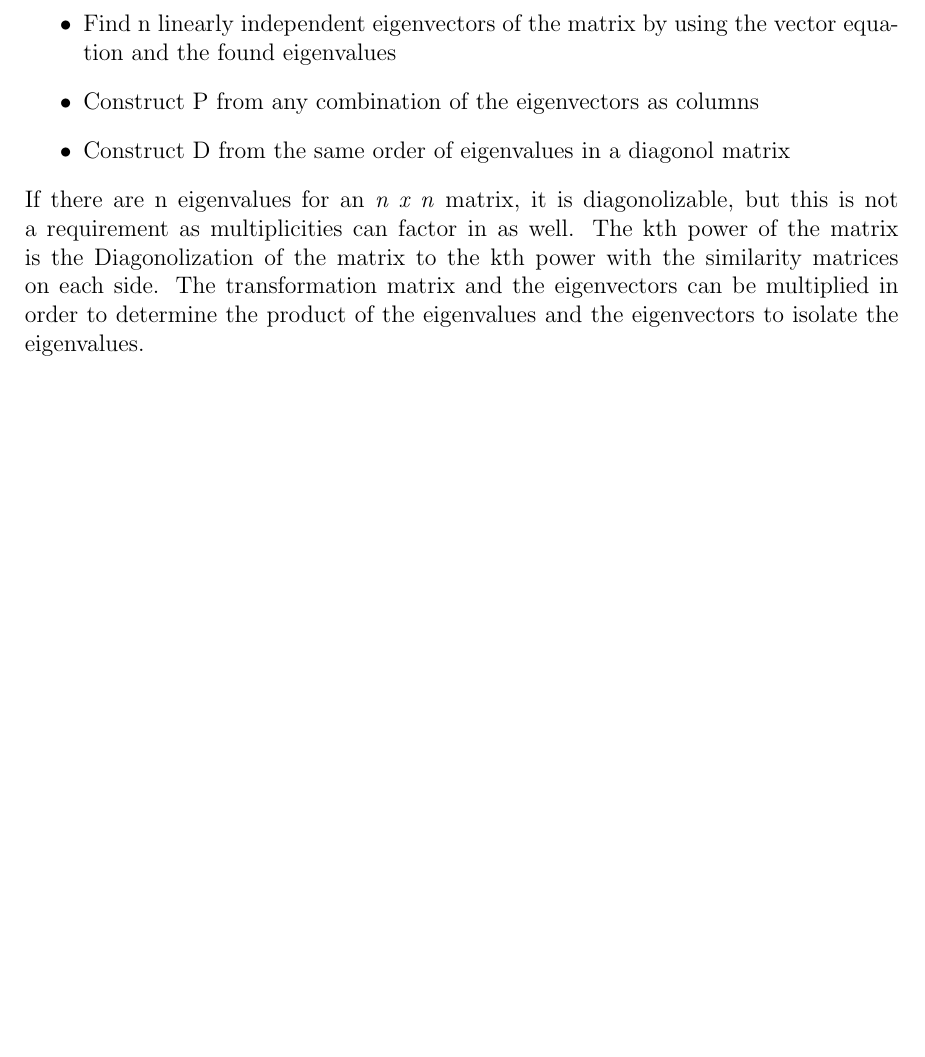
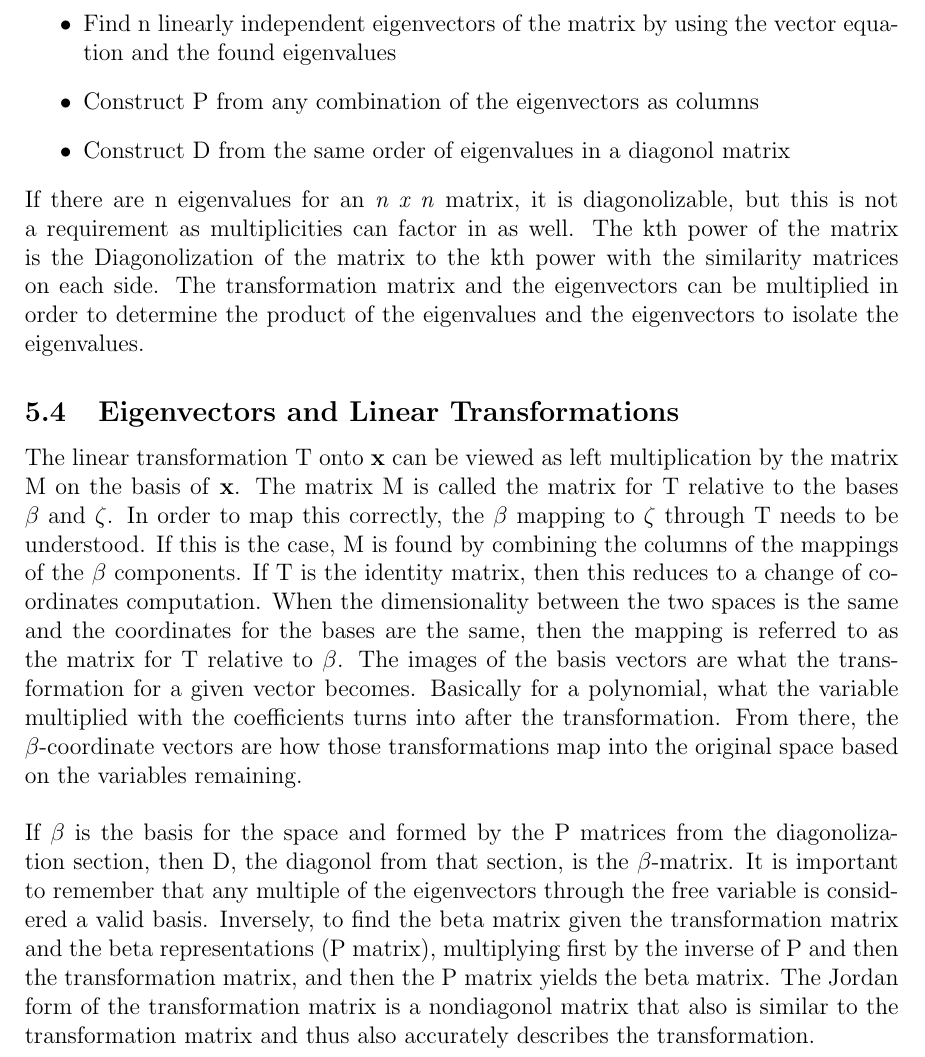
Before and after one commit to samuel-cowin/ECE269, a LaTeX document (CH5/ch5.tex): part of page 3 of 3, cut so that both start at the same text, the shorter picture padded with empty space. Compiled offline with pdfLaTeX.

Commit message:
Finished 5.4

```diff
--- a/CH5/ch5.tex
+++ b/CH5/ch5.tex
@@ -68,5 +68,18 @@ There are four steps for finding if a given matrix is diagonolizable:
 If there are n eigenvalues for an \textit{n x n} matrix, it is diagonolizable, but this is not a requirement as multiplicities can factor in as well. The kth power of the matrix is the
 Diagonolization of the matrix to the kth power with the similarity matrices on each side. The transformation matrix and the eigenvectors can be multiplied in order to determine the
 product of the eigenvalues and the eigenvectors to isolate the eigenvalues.
+\subsection{Eigenvectors and Linear Transformations}
+The linear transformation T onto \textbf{x} can be viewed as left multiplication by the matrix M on the basis of \textbf{x}. The matrix M is called the matrix for T relative to the bases
+$\beta$ and $\zeta$. In order to map this correctly, the $\beta$ mapping to $\zeta$ through T needs to be understood. If this is the case, M is found by combining the columns of
+the mappings of the $\beta$ components. If T is the identity matrix, then this reduces to a change of coordinates computation. When the dimensionality between the two spaces is the same
+and the coordinates for the bases are the same, then the mapping is referred to as the matrix for T relative to $\beta$. The images of the basis vectors are what the transformation for
+a given vector becomes. Basically for a polynomial, what the variable multiplied with the coefficients turns into after the transformation. From there, the $\beta$-coordinate vectors
+are how those transformations map into the original space based on the variables remaining.
+\newline
+\newline
+If $\beta$ is the basis for the space and formed by the P matrices from the diagonolization section, then D, the diagonol from that section, is the $\beta$-matrix. It is important to
+remember that any multiple of the eigenvectors through the free variable is considered a valid basis. Inversely, to find the beta matrix given the transformation matrix and the beta
+representations (P matrix), multiplying first by the inverse of P and then the transformation matrix, and then the P matrix yields the beta matrix. The Jordan form of the
+transformation matrix is a nondiagonol matrix that also is similar to the transformation matrix and thus also accurately describes the transformation.
 
 \end{document}
```
Also changed, not shown: CH5/ch5.pdf, 4 other files.
